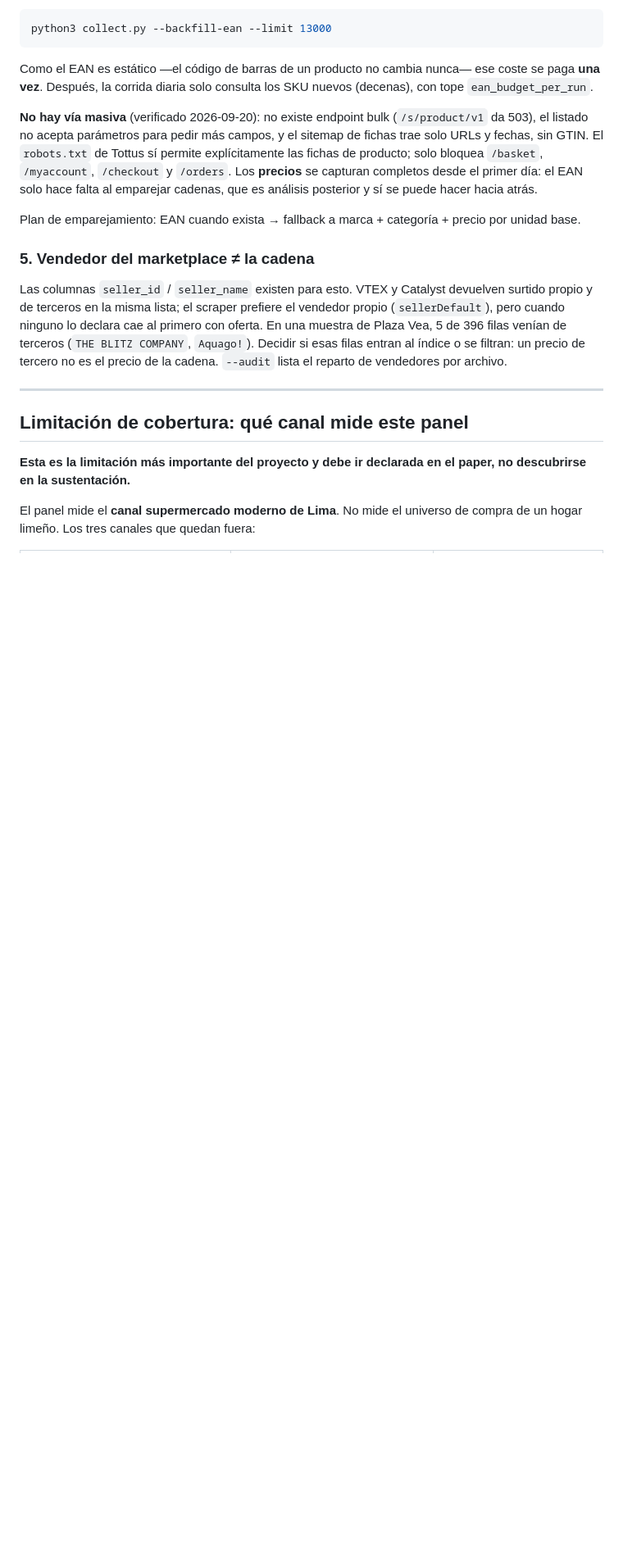
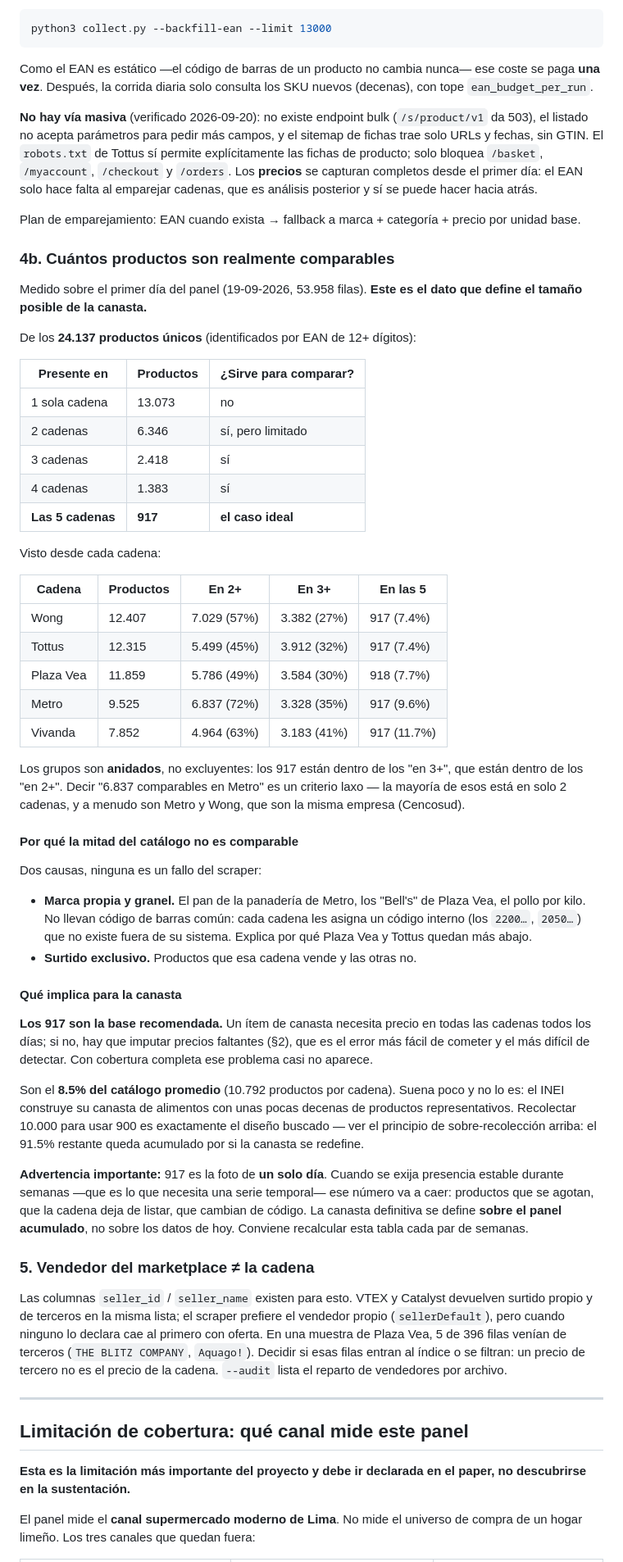
Before and after one commit to marxtec/canasta-scraper-, a Markdown page: README.md, the part around the change. Shown at 82% size. GitHub-like rendering; blank space fills up the shorter version.

Commit message:
Documenta cuantos productos son realmente comparables
Es el dato que define el tamano posible de la canasta, medido sobre el
primer dia del panel (53.958 filas, 24.137 productos unicos por EAN):

  en 1 cadena:  13.073    en 3 cadenas: 2.418
  en 2 cadenas:  6.346    en 4 cadenas: 1.383
                          en las 5:       917

Los 917 con cobertura completa son la base recomendada: un item de canasta
necesita precio en todas las cadenas todos los dias, o hay que imputar
faltantes, que es el error mas dificil de detectar.

Son el 8.5% del catalogo promedio (10.792 productos por cadena). No es
poco: el INEI usa unas pocas decenas de productos representativos.
Recolectar 10.000 para usar 900 es el diseno buscado.

Se aclara que los grupos son ANIDADOS, no excluyentes: decir "6.837
comparables en Metro" es laxo, porque la mayoria esta en solo 2 cadenas y a
menudo son Metro y Wong, que son la misma empresa.

Se advierte que 917 es la foto de UN dia: al exigir presencia estable
durante semanas ese numero cae. La canasta se define sobre el panel
acumulado, no sobre hoy.

Co-Authored-By: Claude Opus 5 <noreply@anthropic.com>

```diff
--- a/README.md
+++ b/README.md
@@ -313,6 +313,66 @@ emparejar cadenas, que es análisis posterior y sí se puede hacer hacia atrás.
 Plan de emparejamiento: EAN cuando exista → fallback a marca + categoría +
 precio por unidad base.
 
+### 4b. Cuántos productos son realmente comparables
+
+Medido sobre el primer día del panel (19-09-2026, 53.958 filas). **Este es el
+dato que define el tamaño posible de la canasta.**
+
+De los **24.137 productos únicos** (identificados por EAN de 12+ dígitos):
+
+| Presente en | Productos | ¿Sirve para comparar? |
+|---|---|---|
+| 1 sola cadena | 13.073 | no |
+| 2 cadenas | 6.346 | sí, pero limitado |
+| 3 cadenas | 2.418 | sí |
+| 4 cadenas | 1.383 | sí |
+| **Las 5 cadenas** | **917** | **el caso ideal** |
+
+Visto desde cada cadena:
+
+| Cadena | Productos | En 2+ | En 3+ | **En las 5** |
+|---|---|---|---|---|
+| Wong | 12.407 | 7.029 (57%) | 3.382 (27%) | 917 (7.4%) |
+| Tottus | 12.315 | 5.499 (45%) | 3.912 (32%) | 917 (7.4%) |
+| Plaza Vea | 11.859 | 5.786 (49%) | 3.584 (30%) | 918 (7.7%) |
+| Metro | 9.525 | 6.837 (72%) | 3.328 (35%) | 917 (9.6%) |
+| Vivanda | 7.852 | 4.964 (63%) | 3.183 (41%) | 917 (11.7%) |
+
+Los grupos son **anidados**, no excluyentes: los 917 están dentro de los
+"en 3+", que están dentro de los "en 2+". Decir "6.837 comparables en Metro"
+es un criterio laxo — la mayoría de esos está en solo 2 cadenas, y a menudo
+son Metro y Wong, que son la misma empresa (Cencosud).
+
+#### Por qué la mitad del catálogo no es comparable
+
+Dos causas, ninguna es un fallo del scraper:
+
+- **Marca propia y granel.** El pan de la panadería de Metro, los "Bell's"
+  de Plaza Vea, el pollo por kilo. No llevan código de barras común: cada
+  cadena les asigna un código interno (los `2200…`, `2050…`) que no existe
+  fuera de su sistema. Explica por qué Plaza Vea y Tottus quedan más abajo.
+- **Surtido exclusivo.** Productos que esa cadena vende y las otras no.
+
+#### Qué implica para la canasta
+
+**Los 917 son la base recomendada.** Un ítem de canasta necesita precio en
+todas las cadenas todos los días; si no, hay que imputar precios faltantes
+(§2), que es el error más fácil de cometer y el más difícil de detectar. Con
+cobertura completa ese problema casi no aparece.
+
+Son el **8.5% del catálogo promedio** (10.792 productos por cadena). Suena
+poco y no lo es: el INEI construye su canasta de alimentos con unas pocas
+decenas de productos representativos. Recolectar 10.000 para usar 900 es
+exactamente el diseño buscado — ver el principio de sobre-recolección
+arriba: el 91.5% restante queda acumulado por si la canasta se redefine.
+
+**Advertencia importante:** 917 es la foto de **un solo día**. Cuando se
+exija presencia estable durante semanas —que es lo que necesita una serie
+temporal— ese número va a caer: productos que se agotan, que la cadena deja
+de listar, que cambian de código. La canasta definitiva se define **sobre el
+panel acumulado**, no sobre los datos de hoy. Conviene recalcular esta tabla
+cada par de semanas.
+
 ### 5. Vendedor del marketplace ≠ la cadena
 Las columnas `seller_id` / `seller_name` existen para esto. VTEX y Catalyst
 devuelven surtido propio y de terceros en la misma lista; el scraper prefiere
```
